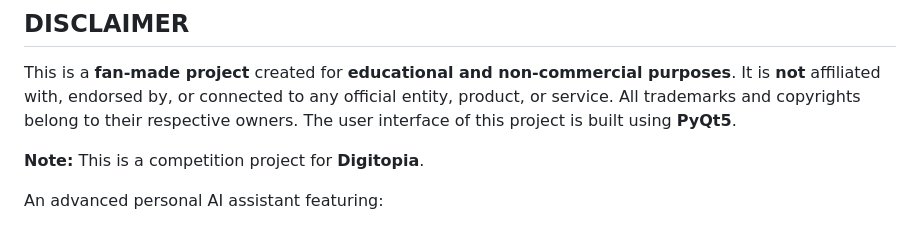
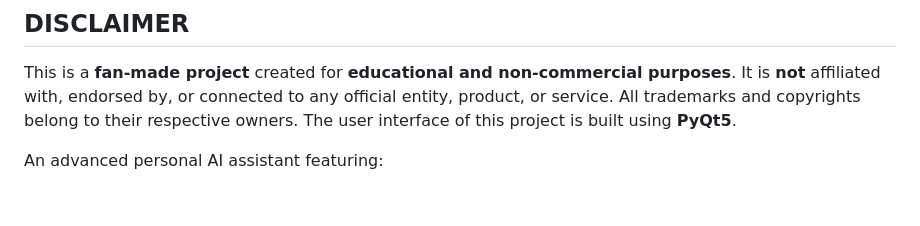
Before and after one commit to xml-max/JARVIS-VI, a Markdown page: README.md, the part around the change. Drawn GitHub-style; blank space fills up the shorter version.

Commit message:
Update README to remove competition note
Removed note about competition project for Digitopia.

```diff
--- a/README.md
+++ b/README.md
@@ -5,8 +5,6 @@ This is a **fan-made project** created for **educational and non-commercial purp
 It is **not** affiliated with, endorsed by, or connected to any official entity, product, or service.
 All trademarks and copyrights belong to their respective owners.
 The user interface of this project is built using **PyQt5**.
-
-**Note:** This is a competition project for **Digitopia**.
 
 An advanced personal AI assistant featuring:
 
```
